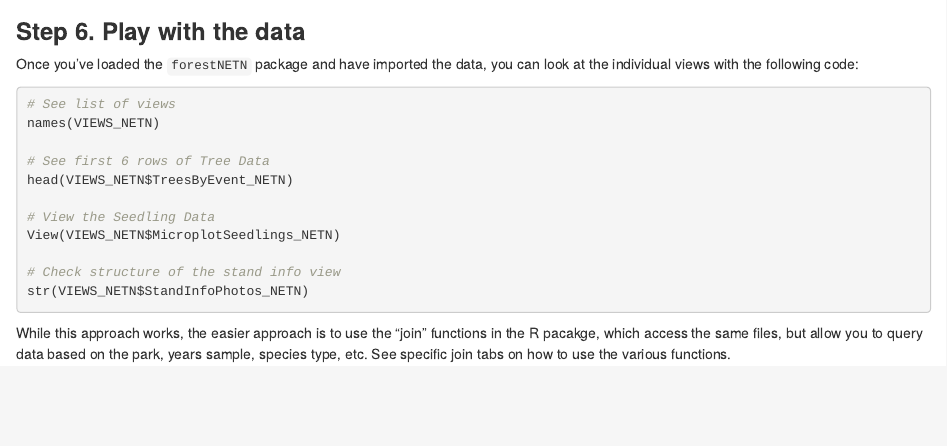
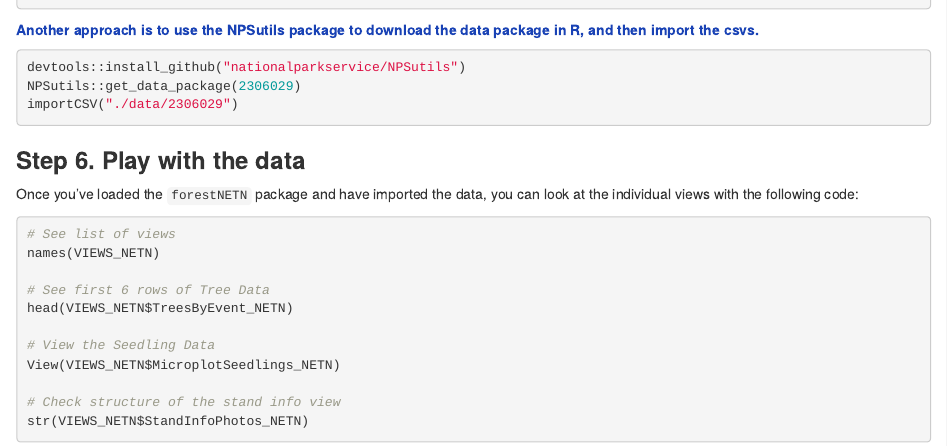
Before and after one commit to KateMMiller/forestNETN, an R Markdown document (docs/index.rmd): the page in a window 1100 px wide, from 1260 px down before the commit and from 1240 px down after it. Rendered offline with R 4.5, knitr and Pandoc, with nearby package versions; some code elsewhere in the file could not run offline; a font, style sheet, LaTeX package, included part or bibliography that could not be used is replaced or left out.

Commit message:
added info on data package

````diff
--- a/docs/index.rmd
+++ b/docs/index.rmd
@@ -102,6 +102,15 @@ Import data via .csv files into the VIEWS_NETN environment. The path should be w
 importCSV(path = "C:/NETN/R_Dev/data", zip_name = "NETN_Forest_Data_Package_20240926.zip")
 # update path to location on your computer
 ```
+
+<p class = 'fxn'>Another approach is to use the NPSutils package to download the data package in R, and then import the csvs.</p>
+```{r, eval = F, results = 'hide'}
+devtools::install_github("nationalparkservice/NPSutils")
+NPSutils::get_data_package(2306029)
+importCSV("./data/2306029")
+
+```
+
 </details>
 
 <h3><b>Step 6. Play with the data</b></h3>
````
Also changed, not shown: 1 other file.
